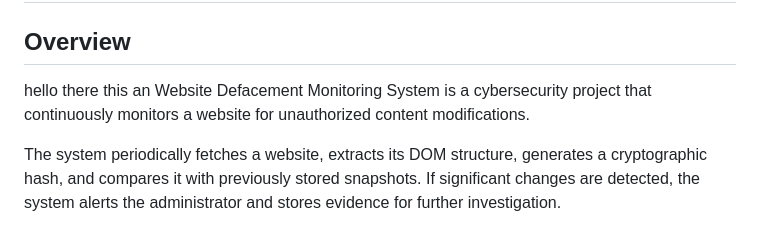
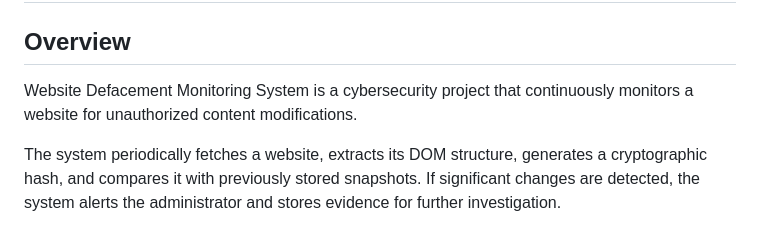
Before and after one commit to SubratoScouTOP/Website-Defacement-Monitoring-System, a Markdown page: README.md, the part around the change. GitHub-like rendering.

```diff
--- a/README.md
+++ b/README.md
@@ -2,7 +2,7 @@
 
 ## Overview
 
- hello there this an Website Defacement Monitoring System is a cybersecurity project that continuously monitors a website for unauthorized content modifications.
+ Website Defacement Monitoring System is a cybersecurity project that continuously monitors a website for unauthorized content modifications.
 
 The system periodically fetches a website, extracts its DOM structure, generates a cryptographic hash, and compares it with previously stored snapshots. If significant changes are detected, the system alerts the administrator and stores evidence for further investigation.
 
```
